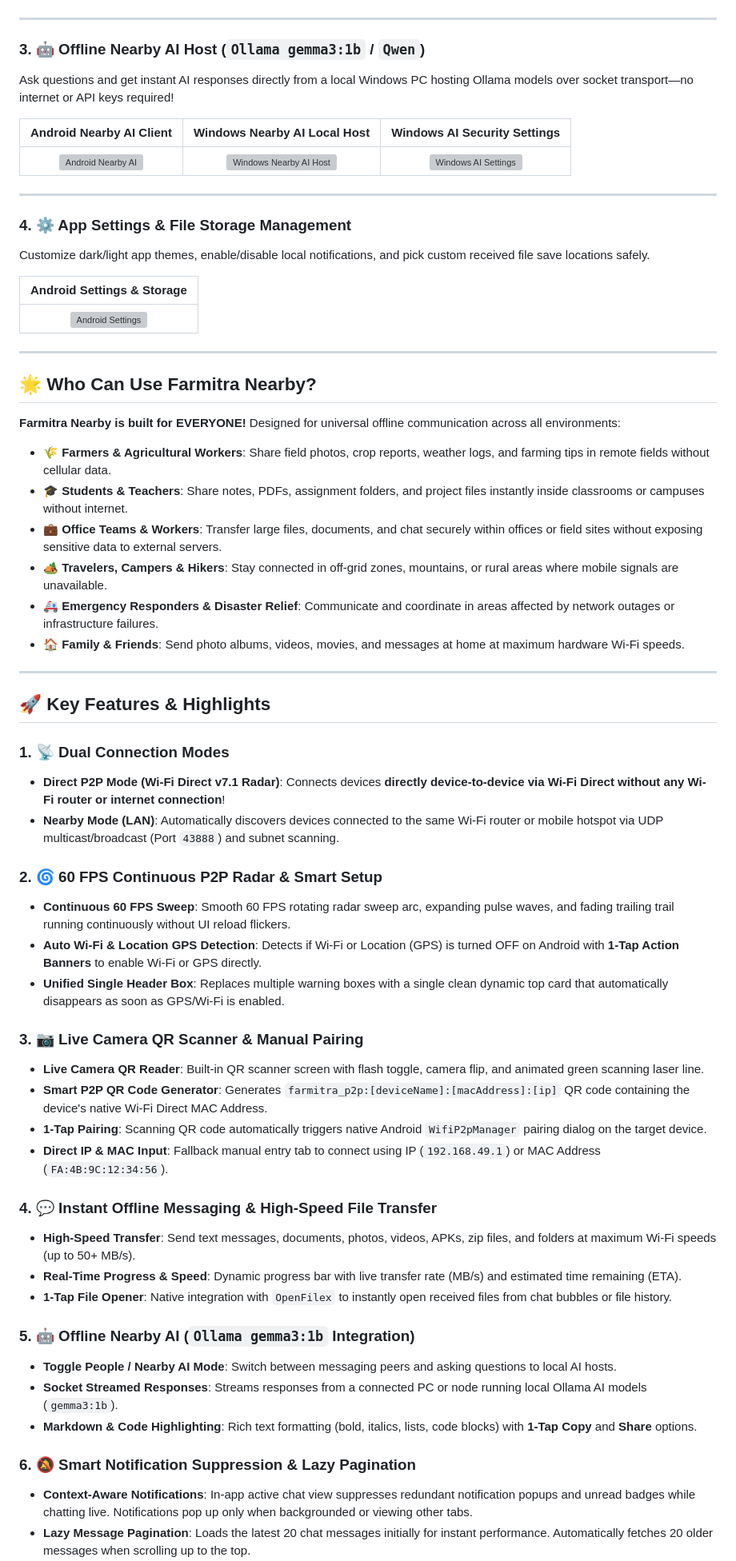
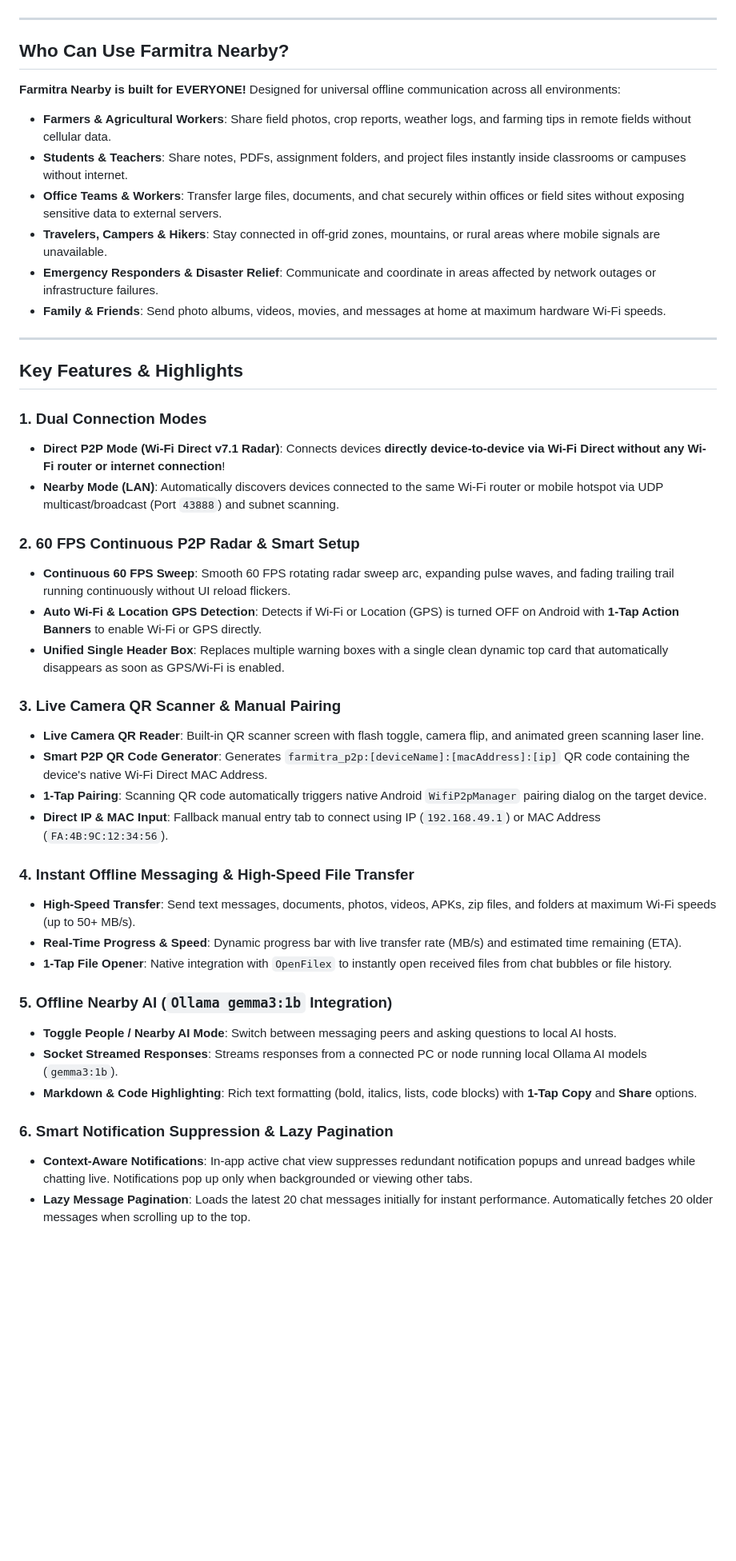
Before and after one commit to coderbaba0/nearmitra, a Markdown page: README.md, the part around one of its changes. Shown at 80% size. GitHub-like rendering; blank space fills up the shorter version; grey boxes are pictures that could not be loaded.

Commit message:
docs: Remove emojis from README.md and separate Android and Windows screenshots into dedicated sections

```diff
--- a/README.md
+++ b/README.md
@@ -33,65 +39,47 @@ Transfer documents, photos, videos, and folders between Android and Windows PC a
 
 ---
 
-### 3. 🤖 Offline Nearby AI Host (`Ollama gemma3:1b` / `Qwen`)
-Ask questions and get instant AI responses directly from a local Windows PC hosting Ollama models over socket transport—no internet or API keys required!
+## Who Can Use Farmitra Nearby?
 
-| Android Nearby AI Client | Windows Nearby AI Local Host | Windows AI Security Settings |
-| :---: | :---: | :---: |
-| ![Android Nearby AI](screenshot/androidapp/android_nearby_ai.jpeg) | ![Windows Nearby AI Host](screenshot/windowsapp/win_nearby_ai_host.png) | ![Windows AI Settings](screenshot/windowsapp/win_ai_settings.png) |
+**Farmitra Nearby is built for EVERYONE!** Designed for universal offline communication across all environments:
+
+- **Farmers & Agricultural Workers**: Share field photos, crop reports, weather logs, and farming tips in remote fields without cellular data.
+- **Students & Teachers**: Share notes, PDFs, assignment folders, and project files instantly inside classrooms or campuses without internet.
+- **Office Teams & Workers**: Transfer large files, documents, and chat securely within offices or field sites without exposing sensitive data to external servers.
+- **Travelers, Campers & Hikers**: Stay connected in off-grid zones, mountains, or rural areas where mobile signals are unavailable.
+- **Emergency Responders & Disaster Relief**: Communicate and coordinate in areas affected by network outages or infrastructure failures.
+- **Family & Friends**: Send photo albums, videos, movies, and messages at home at maximum hardware Wi-Fi speeds.
 
 ---
 
-### 4. ⚙️ App Settings & File Storage Management
-Customize dark/light app themes, enable/disable local notifications, and pick custom received file save locations safely.
+## Key Features & Highlights
 
-| Android Settings & Storage |
-| :---: |
-| ![Android Settings](screenshot/androidapp/android_settings.jpeg) |
-
----
-
-## 🌟 Who Can Use Farmitra Nearby?
-
-**Farmitra Nearby is built for EVERYONE!** Designed for universal offline communication across all environments:
-
-- 🌾 **Farmers & Agricultural Workers**: Share field photos, crop reports, weather logs, and farming tips in remote fields without cellular data.
-- 🎓 **Students & Teachers**: Share notes, PDFs, assignment folders, and project files instantly inside classrooms or campuses without internet.
-- 💼 **Office Teams & Workers**: Transfer large files, documents, and chat securely within offices or field sites without exposing sensitive data to external servers.
-- 🏕️ **Travelers, Campers & Hikers**: Stay connected in off-grid zones, mountains, or rural areas where mobile signals are unavailable.
-- 🚑 **Emergency Responders & Disaster Relief**: Communicate and coordinate in areas affected by network outages or infrastructure failures.
-- 🏠 **Family & Friends**: Send photo albums, videos, movies, and messages at home at maximum hardware Wi-Fi speeds.
-
----
-
-## 🚀 Key Features & Highlights
-
-### 1. 📡 Dual Connection Modes
+### 1. Dual Connection Modes
 - **Direct P2P Mode (Wi-Fi Direct v7.1 Radar)**: Connects devices **directly device-to-device via Wi-Fi Direct without any Wi-Fi router or internet connection**!
 - **Nearby Mode (LAN)**: Automatically discovers devices connected to the same Wi-Fi router or mobile hotspot via UDP multicast/broadcast (Port `43888`) and subnet scanning.
 
-### 2. 🌀 60 FPS Continuous P2P Radar & Smart Setup
+### 2. 60 FPS Continuous P2P Radar & Smart Setup
 - **Continuous 60 FPS Sweep**: Smooth 60 FPS rotating radar sweep arc, expanding pulse waves, and fading trailing trail running continuously without UI reload flickers.
 - **Auto Wi-Fi & Location GPS Detection**: Detects if Wi-Fi or Location (GPS) is turned OFF on Android with **1-Tap Action Banners** to enable Wi-Fi or GPS directly.
 - **Unified Single Header Box**: Replaces multiple warning boxes with a single clean dynamic top card that automatically disappears as soon as GPS/Wi-Fi is enabled.
 
-### 3. 📷 Live Camera QR Scanner & Manual Pairing
+### 3. Live Camera QR Scanner & Manual Pairing
 - **Live Camera QR Reader**: Built-in QR scanner screen with flash toggle, camera flip, and animated green scanning laser line.
 - **Smart P2P QR Code Generator**: Generates `farmitra_p2p:[deviceName]:[macAddress]:[ip]` QR code containing the device's native Wi-Fi Direct MAC Address.
 - **1-Tap Pairing**: Scanning QR code automatically triggers native Android `WifiP2pManager` pairing dialog on the target device.
 - **Direct IP & MAC Input**: Fallback manual entry tab to connect using IP (`192.168.49.1`) or MAC Address (`FA:4B:9C:12:34:56`).
 
-### 4. 💬 Instant Offline Messaging & High-Speed File Transfer
+### 4. Instant Offline Messaging & High-Speed File Transfer
 - **High-Speed Transfer**: Send text messages, documents, photos, videos, APKs, zip files, and folders at maximum Wi-Fi speeds (up to 50+ MB/s).
 - **Real-Time Progress & Speed**: Dynamic progress bar with live transfer rate (MB/s) and estimated time remaining (ETA).
 - **1-Tap File Opener**: Native integration with `OpenFilex` to instantly open received files from chat bubbles or file history.
 
-### 5. 🤖 Offline Nearby AI (`Ollama gemma3:1b` Integration)
+### 5. Offline Nearby AI (`Ollama gemma3:1b` Integration)
 - **Toggle People / Nearby AI Mode**: Switch between messaging peers and asking questions to local AI hosts.
 - **Socket Streamed Responses**: Streams responses from a connected PC or node running local Ollama AI models (`gemma3:1b`).
 - **Markdown & Code Highlighting**: Rich text formatting (bold, italics, lists, code blocks) with **1-Tap Copy** and **Share** options.
 
-### 6. 🔕 Smart Notification Suppression & Lazy Pagination
+### 6. Smart Notification Suppression & Lazy Pagination
 - **Context-Aware Notifications**: In-app active chat view suppresses redundant notification popups and unread badges while chatting live. Notifications pop up only when backgrounded or viewing other tabs.
 - **Lazy Message Pagination**: Loads the latest 20 chat messages initially for instant performance. Automatically fetches 20 older messages when scrolling up to the top.
 - **Per-Device Clear Chat**: Top-right 3-dot popup menu (`PopupMenuButton`) to view activity logs or clear chat history per device.
```
Also changed, not shown: other parts of README.md (+24 -18 lines).
